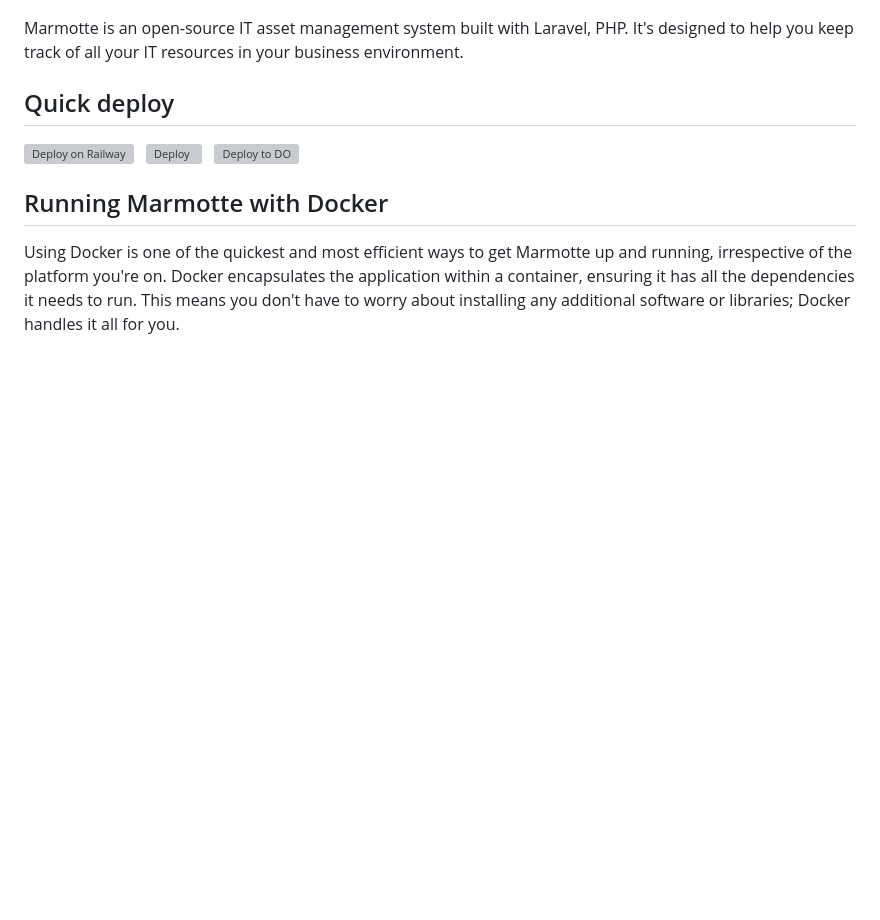
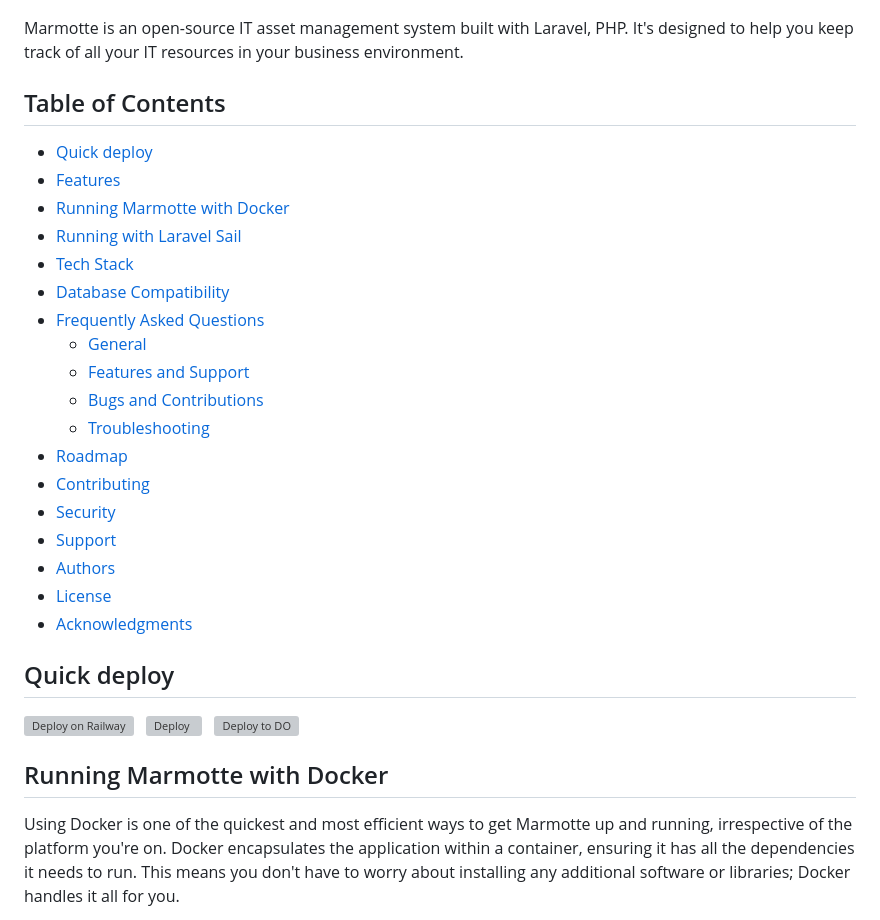
Before and after one commit to marmotteio/marmotteio, a Markdown page: README.md, the part around one of its changes. GitHub-like rendering; blank space fills up the shorter version; grey boxes are pictures that could not be loaded.

Commit message:
* docs(README.md): reorganize table of contents and remove duplicate section * feat(README.md): add instructions for running Marmotte with Laravel Sail

```diff
--- a/README.md
+++ b/README.md
@@ -1,6 +1,28 @@
 ![Marmotte](https://raw.githubusercontent.com/marmotteio/marmotteio/main/public/readme.png)
 
 Marmotte is an open-source IT asset management system built with Laravel, PHP. It's designed to help you keep track of all your IT resources in your business environment.
+
+## Table of Contents
+
+- [Quick deploy](#quick-deploy)
+- [Features](#features)
+- [Running Marmotte with Docker](#running-marmotte-with-docker)
+- [Running with Laravel Sail](#running-with-laravel-sail)
+- [Tech Stack](#tech-stack)
+- [Database Compatibility](#database-compatibility)
+- [Frequently Asked Questions](#frequently-asked-questions)
+    - [General](#general)
+    - [Features and Support](#features-and-support)
+    - [Bugs and Contributions](#bugs-and-contributions)
+    - [Troubleshooting](#troubleshooting)
+- [Roadmap](#roadmap)
+- [Contributing](#contributing)
+- [Security](#security)
+- [Support](#support)
+- [Authors](#authors)
+- [License](#license)
+- [Acknowledgments](#acknowledgments)
+
 
 ## Quick deploy
 <a href="https://railway.app/template/r6as-H?referralCode=24E22L">
```
Also changed, not shown: other parts of README.md (+32 -33 lines).
